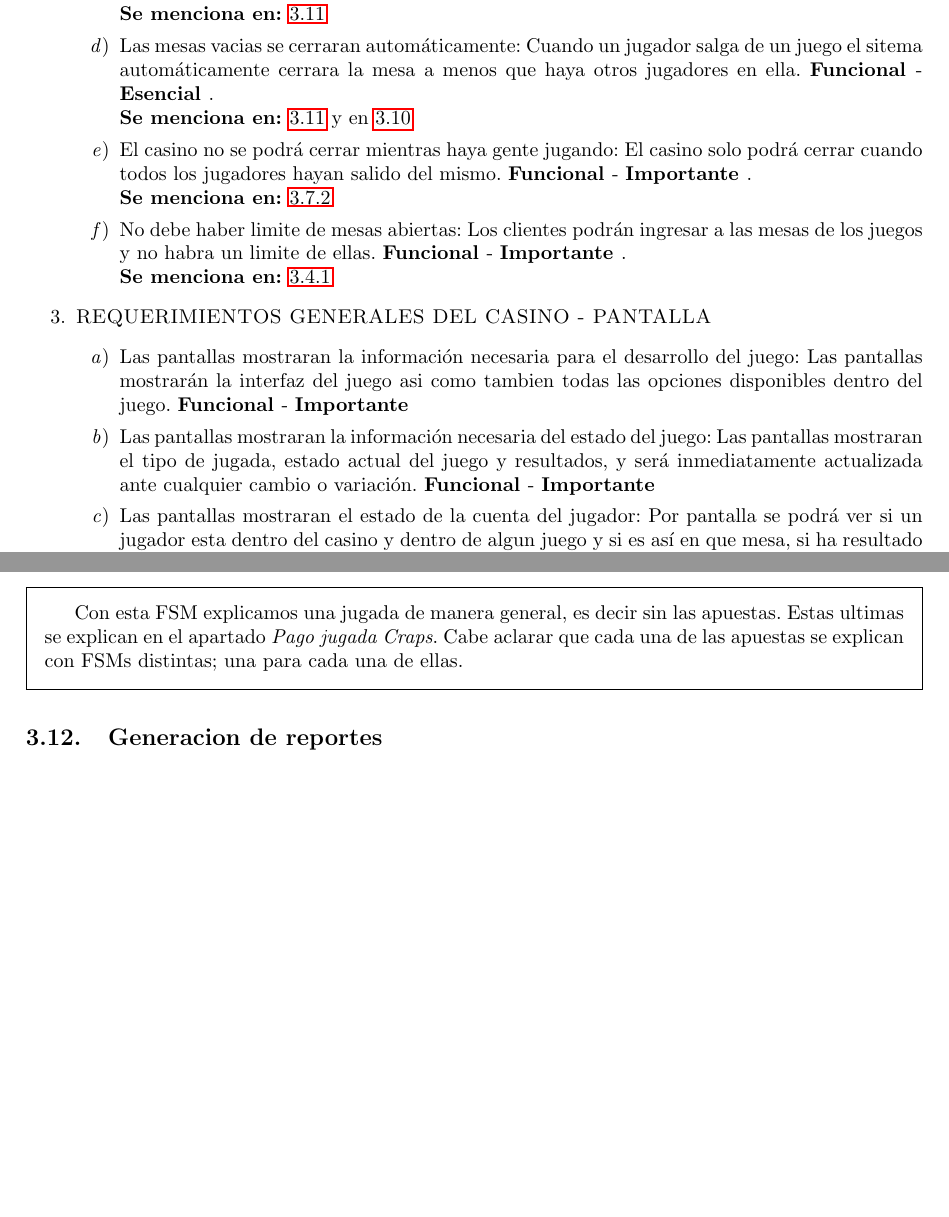
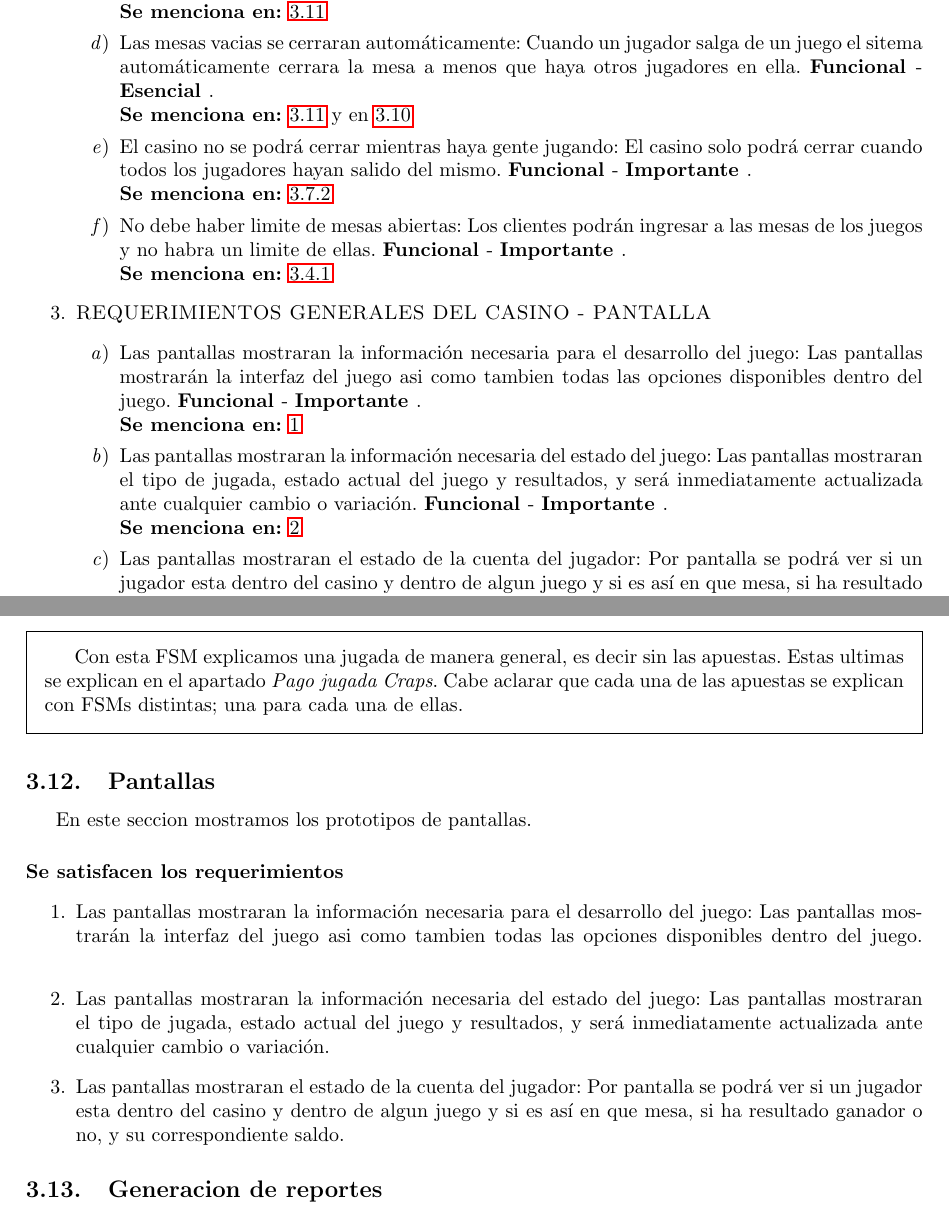
Before and after one commit to cengler/casinoonline, a LaTeX document (Informe/CasinoOnline.tex, which reads Informe/lr.tex, Informe/porfuncionalidad.tex): two parts of pages 16 and 41 of 65, joined at a grey line, cut so that both start at the same text, the shorter picture padded with empty space. Compiled offline with pdfLaTeX; the source files are stored in an older character set and shown here as Unicode.

```diff
--- a/Informe/lr.tex
+++ b/Informe/lr.tex
@@ -29,9 +29,9 @@
 
 \item\textsc{REQUERIMIENTOS GENERALES DEL CASINO - PANTALLA}
 \begin{enumerate}
-\item Las pantallas mostraran la información necesaria para el desarrollo del juego: Las pantallas mostrarán la interfaz del juego asi como tambien todas las opciones disponibles dentro del juego.  \ff - \ii
-\item Las pantallas mostraran la información necesaria del estado del juego: Las pantallas mostraran el tipo de jugada, estado actual del juego y resultados, y será inmediatamente actualizada ante cualquier cambio o variación.  \ff - \ii
-\item Las pantallas mostraran el estado de la cuenta del jugador: Por pantalla se podrá ver si un jugador esta dentro del casino y dentro de algun juego y si es así en que mesa, si ha resultado ganador o no, y su correspondiente saldo.  \ff - \dd
+\item Las pantallas mostraran la información necesaria para el desarrollo del juego: Las pantallas mostrarán la interfaz del juego asi como tambien todas las opciones disponibles dentro del juego.  \ff - \ii. \rrr \ref{3a}
+\item Las pantallas mostraran la información necesaria del estado del juego: Las pantallas mostraran el tipo de jugada, estado actual del juego y resultados, y será inmediatamente actualizada ante cualquier cambio o variación.  \ff - \ii. \rrr \ref{3b}
+\item Las pantallas mostraran el estado de la cuenta del jugador: Por pantalla se podrá ver si un jugador esta dentro del casino y dentro de algun juego y si es así en que mesa, si ha resultado ganador o no, y su correspondiente saldo.  \ff - \dd. \rrr \ref{3c}
 \end{enumerate}
 
 \item\textsc{REQUERIMIENTOS GENERALES DEL CASINO - CONFIGURACION}
--- a/Informe/porfuncionalidad.tex
+++ b/Informe/porfuncionalidad.tex
@@ -863,6 +863,18 @@
 
 \end{framed}
 
+\subsection{Pantallas}
+
+En este seccion mostramos los prototipos de pantallas.
+
+\paragraph{Se satisfacen los requerimientos}
+
+\begin{enumerate}
+\item Las pantallas mostraran la información necesaria para el desarrollo del juego: Las pantallas mostrarán la interfaz del juego asi como tambien todas las opciones disponibles dentro del juego. \label{3a}
+\item Las pantallas mostraran la información necesaria del estado del juego: Las pantallas mostraran el tipo de jugada, estado actual del juego y resultados, y será inmediatamente actualizada ante cualquier cambio o variación.\label{3b}
+\item Las pantallas mostraran el estado de la cuenta del jugador: Por pantalla se podrá ver si un jugador esta dentro del casino y dentro de algun juego y si es así en que mesa, si ha resultado ganador o no, y su correspondiente saldo.  \label{3c}
+\end{enumerate}
+
 
 \subsection{Generacion de reportes}
 
```
Also changed, not shown: 7 other files.
